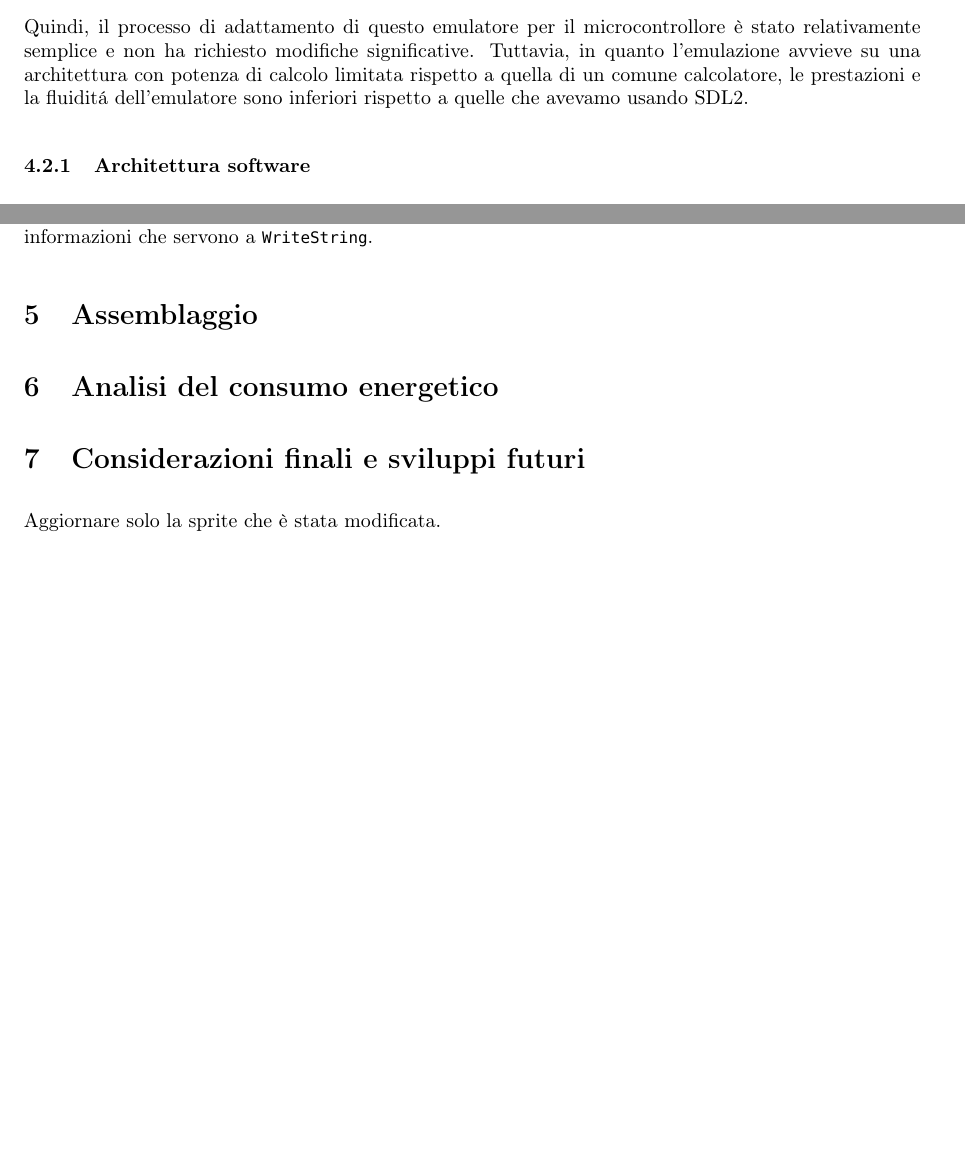
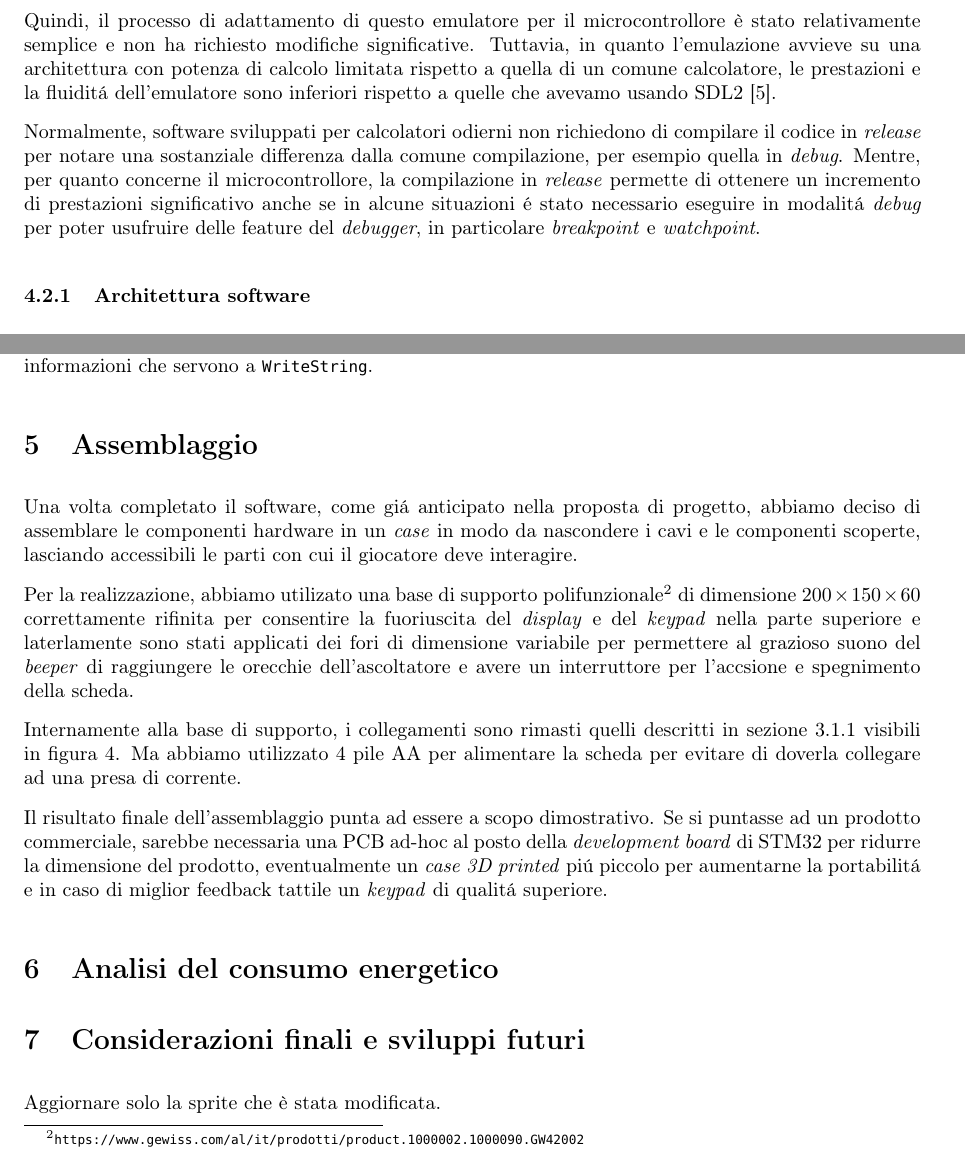
Before and after one commit to CHIP-8-Org/Docs, a LaTeX document (report/report.tex): two parts of pages 10 and 16 of 16 before the commit and two parts of pages 11 and 16 of 17 after it, joined at a grey line, cut so that both start at the same text, the shorter picture padded with empty space. Compiled offline with pdfLaTeX.

Commit message:
Add assemblaggio part
Signed-off-by: FedericoBruzzone <federico.bruzzone.i@gmail.com>

```diff
--- a/report/report.tex
+++ b/report/report.tex
@@ -1,6 +1,8 @@
 \documentclass[a4paper]{article}
 
 \usepackage{showcode/showcode}
+\usepackage{multicol}
+\usepackage{blindtext}
 \usepackage{amssymb}
 \usepackage{amsthm}
 \usepackage{mathtools}
@@ -434,8 +441,9 @@ Come già anticipato nella sezione \ref{sec:hardware}, l'infrastruttura si compo
 
 E' utile ricordare che l'emulatore che abbiamo sviluppato é stato progettato per essere eseguito su qualunque architettura hardware in per cui é compilabile un file C, quindi non é stato necessario apportare modifiche all'interprete per poterlo eseguire sul microcontrollore STM32.
 
-Quindi, il processo di adattamento di questo emulatore per il microcontrollore è stato relativamente semplice e non ha richiesto modifiche significative. Tuttavia, in quanto l'emulazione avvieve su una architettura con potenza di calcolo limitata rispetto a quella di un comune calcolatore, le prestazioni e la fluiditá dell'emulatore sono inferiori rispetto a quelle che avevamo usando SDL2.
+Quindi, il processo di adattamento di questo emulatore per il microcontrollore è stato relativamente semplice e non ha richiesto modifiche significative. Tuttavia, in quanto l'emulazione avvieve su una architettura con potenza di calcolo limitata rispetto a quella di un comune calcolatore, le prestazioni e la fluiditá dell'emulatore sono inferiori rispetto a quelle che avevamo usando SDL2 \cite{libsdl:about}.
 
+Normalmente, software sviluppati per calcolatori odierni non richiedono di compilare il codice in \textit{release} per notare una sostanziale differenza dalla comune compilazione, per esempio quella in \textit{debug}. Mentre, per quanto concerne il microcontrollore, la compilazione in \textit{release} permette di ottenere un incremento di prestazioni significativo anche se in alcune situazioni \'e stato necessario eseguire in modalit\'a \textit{debug} per poter usufruire delle feature del \textit{debugger}, in particolare \textit{breakpoint} e \textit{watchpoint}.
 
 \subsubsection{Architettura software}
 
@@ -580,8 +588,17 @@ Inoltre, abbiamo implementato delle funzioni ausiliarie. In particolare, la funz
 
 Abbiamo sfruttato queste implementazioni per stampare il menu di selezione, il quale é composto da una lista di giochi presenti sulla scheda microSD suddivisi in varie pagine e da una sezione per la selezione selezione per la velocitá di esecuzione e la modalitá di esecuzione. La funzione accetta in input un array di stringhe, un array di modalitá di esecuzione e un array di velocitá di esecuzione, e le restanti informazioni che servono a {\setmintedinline[c]{style=friendly}\inlinec{WriteString}}.
 
+\section{Assemblaggio}
 
-\section{Assemblaggio}
+Una volta completato il software, come gi\'a anticipato nella proposta di progetto, abbiamo deciso di assemblare le componenti hardware in un \textit{case} in modo da nascondere i cavi e le componenti scoperte, lasciando accessibili le parti con cui il giocatore deve interagire.
+
+Per la realizzazione, abbiamo utilizato una base di supporto polifunzionale\footnote{\url{https://www.gewiss.com/al/it/prodotti/product.1000002.1000090.GW42002}} di dimensione $200 \times 150 \times 60$ correttamente rifinita per consentire la fuoriuscita del \textit{display} e del \textit{keypad} nella parte superiore e laterlamente sono stati applicati dei fori di dimensione variabile per permettere al grazioso suono del \textit{beeper} di raggiungere le orecchie dell'ascoltatore e avere un interruttore per l'accsione e spegnimento della scheda.
+
+Internamente alla base di supporto, i collegamenti sono rimasti quelli descritti in sezione \ref{subsubsec:collegamenti} visibili in figura \ref{fig:schematic}. Ma abbiamo utilizzato 4 pile AA per alimentare la scheda per evitare di doverla collegare ad una presa di corrente.
+
+% TODO parlare assemblaggio singoli componenti
+
+Il risultato finale dell'assemblaggio punta ad essere a scopo dimostrativo. Se si puntasse ad un prodotto commerciale, sarebbe necessaria una PCB ad-hoc al posto della \textit{development board} di STM32 per ridurre la dimensione del prodotto, eventualmente un \textit{case 3D printed} pi\'u piccolo per aumentarne la portabilit\'a e in caso di miglior feedback tattile un \textit{keypad} di qualit\'a superiore.
 
 \section{Analisi del consumo energetico}
 
```
Also changed, not shown: report/report.pdf, report/report.tex (12 more changed lines).
